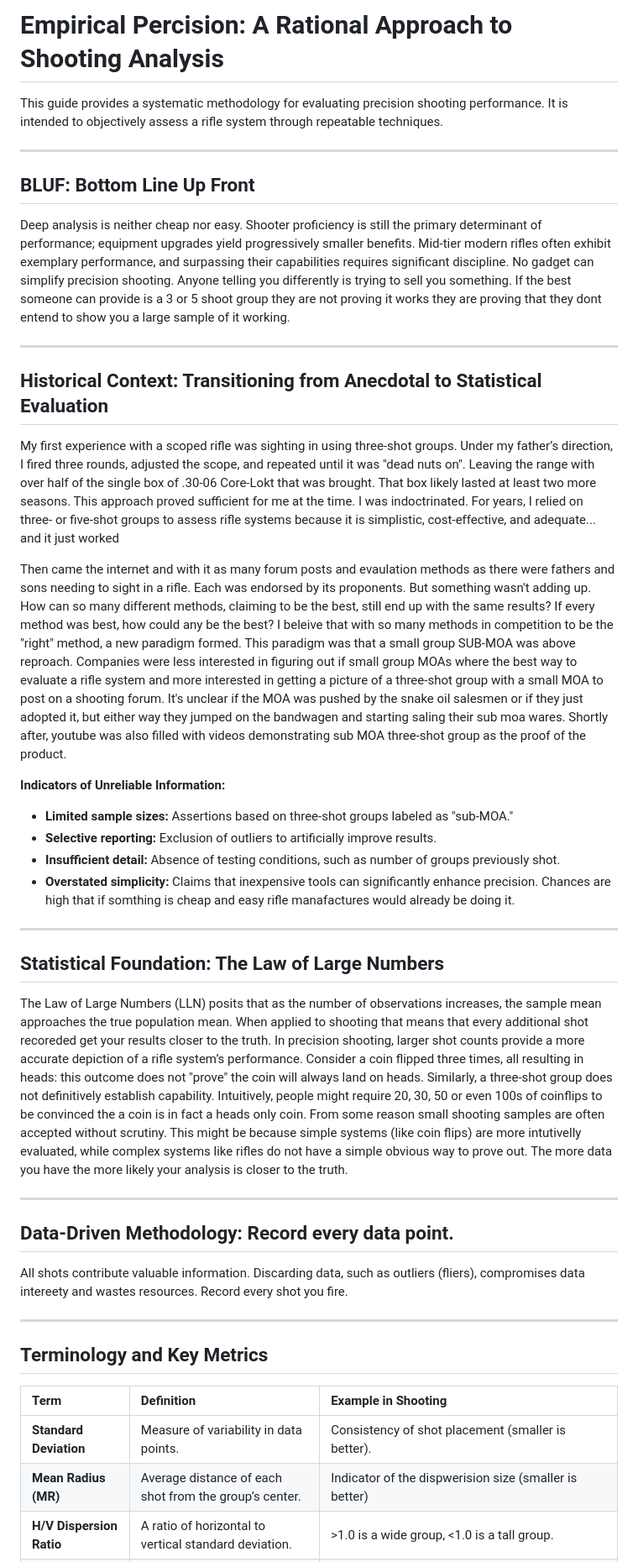
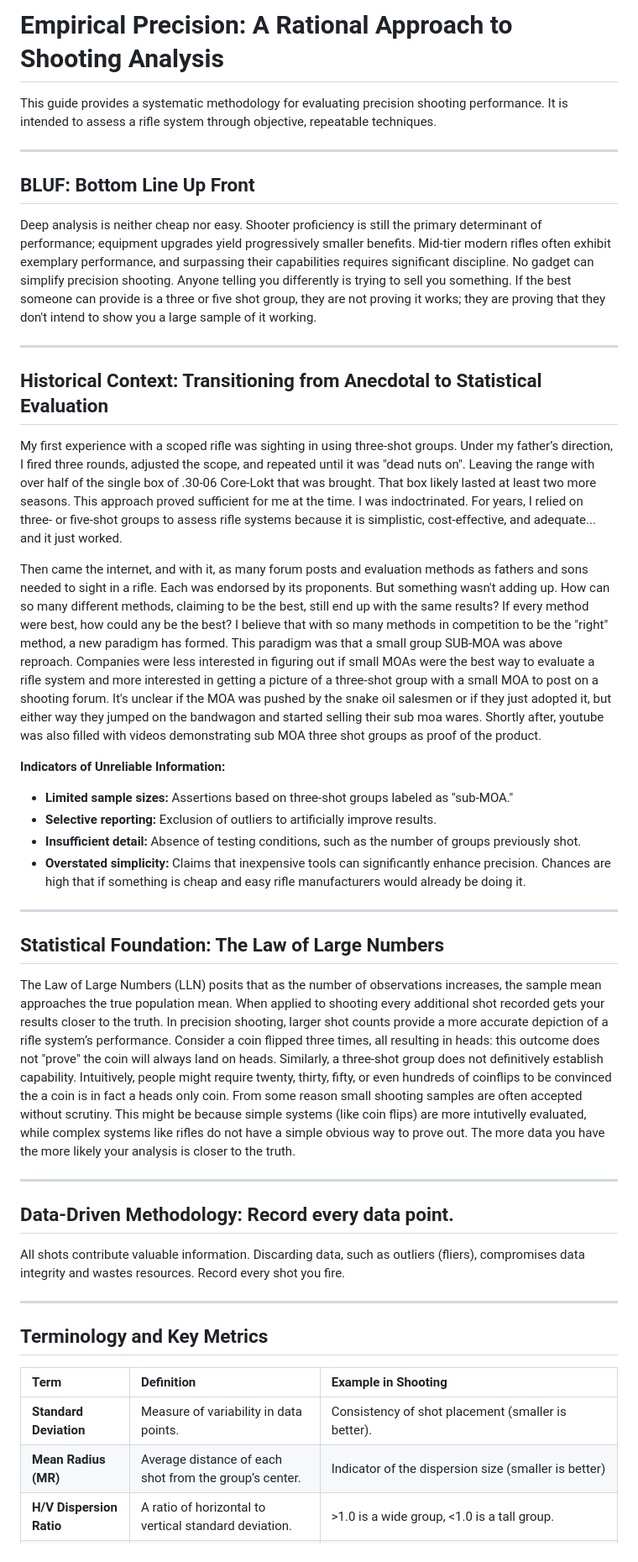
Before and after one commit to loathengine/Empirical-Percision, a Markdown page: README.md, the part around the change printed below. Shown: that part at 84% size. GitHub-like rendering.

```diff
--- a/README.md
+++ b/README.md
@@ -1,38 +1,38 @@
-# Empirical Percision: A Rational Approach to Shooting Analysis
+# Empirical Precision: A Rational Approach to Shooting Analysis
 
-This guide provides a systematic methodology for evaluating precision shooting performance. It is intended to objectively assess a rifle system through repeatable techniques.
+This guide provides a systematic methodology for evaluating precision shooting performance. It is intended to assess a rifle system through objective, repeatable techniques.
 
 ***
 
 ## BLUF: Bottom Line Up Front
 
-Deep analysis is neither cheap nor easy.  Shooter proficiency is still the primary determinant of performance; equipment upgrades yield progressively smaller benefits. Mid-tier modern rifles often exhibit exemplary performance, and surpassing their capabilities requires significant discipline. No gadget can simplify precision shooting. Anyone telling you differently is trying to sell you something.  If the best someone can provide is a 3 or 5 shoot group they are not proving it works they are proving that they dont entend to show you a large sample of it working.
+Deep analysis is neither cheap nor easy.  Shooter proficiency is still the primary determinant of performance; equipment upgrades yield progressively smaller benefits. Mid-tier modern rifles often exhibit exemplary performance, and surpassing their capabilities requires significant discipline. No gadget can simplify precision shooting. Anyone telling you differently is trying to sell you something.  If the best someone can provide is a three or five shot group, they are not proving it works; they are proving that they don't intend to show you a large sample of it working.
 
 ***
 
 ## Historical Context: Transitioning from Anecdotal to Statistical Evaluation
 
-My first experience with a scoped rifle was sighting in using three-shot groups. Under my father’s direction, I fired three rounds, adjusted the scope, and repeated until it was "dead nuts on".  Leaving the range with over half of the single box of .30-06 Core-Lokt that was brought. That box likely lasted at least two more seasons. This approach proved sufficient for me at the time. I was indoctrinated. For years, I relied on three- or five-shot groups to assess rifle systems because it is simplistic, cost-effective, and adequate...  and it just worked
+My first experience with a scoped rifle was sighting in using three-shot groups. Under my father’s direction, I fired three rounds, adjusted the scope, and repeated until it was "dead nuts on".  Leaving the range with over half of the single box of .30-06 Core-Lokt that was brought. That box likely lasted at least two more seasons. This approach proved sufficient for me at the time. I was indoctrinated. For years, I relied on three- or five-shot groups to assess rifle systems because it is simplistic, cost-effective, and adequate...  and it just worked.
 
-Then came the internet and with it as many forum posts and evaulation methods as there were fathers and sons needing to sight in a rifle. Each was endorsed by its proponents. But something wasn't adding up. How can so many different methods, claiming to be the best, still end up with the same results? If every method was best, how could any be the best? I beleive that with so many methods in competition to be the "right" method, a new paradigm formed.  This paradigm was that a small group SUB-MOA was above reproach. Companies were less interested in figuring out if small group MOAs where the best way to evaluate a rifle system and more interested in getting a picture of a three-shot group with a small MOA to post on a shooting forum. It's unclear if the MOA was pushed by the snake oil salesmen or if they just adopted it, but either way they jumped on the bandwagen and starting saling their sub moa wares.  Shortly after, youtube was also filled with videos demonstrating sub MOA three-shot group as the proof of the product.
+Then came the internet, and with it, as many forum posts and evaluation methods as fathers and sons needed to sight in a rifle. Each was endorsed by its proponents. But something wasn't adding up. How can so many different methods, claiming to be the best, still end up with the same results? If every method were best, how could any be the best? I believe that with so many methods in competition to be the "right" method, a new paradigm has formed.  This paradigm was that a small group SUB-MOA was above reproach. Companies were less interested in figuring out if small MOAs were the best way to evaluate a rifle system and more interested in getting a picture of a three-shot group with a small MOA to post on a shooting forum. It's unclear if the MOA was pushed by the snake oil salesmen or if they just adopted it, but either way they jumped on the bandwagon and started selling their sub moa wares.  Shortly after, youtube was also filled with videos demonstrating sub MOA three shot groups as proof of the product.
 
 **Indicators of Unreliable Information:**
 * **Limited sample sizes:** Assertions based on three-shot groups labeled as "sub-MOA."
 * **Selective reporting:** Exclusion of outliers to artificially improve results.
-* **Insufficient detail:** Absence of testing conditions, such as number of groups previously shot.
-* **Overstated simplicity:** Claims that inexpensive tools can significantly enhance precision.  Chances are high that if somthing is cheap and easy rifle manafactures would already be doing it.
+* **Insufficient detail:** Absence of testing conditions, such as the number of groups previously shot.
+* **Overstated simplicity:** Claims that inexpensive tools can significantly enhance precision.  Chances are high that if something is cheap and easy rifle manufacturers would already be doing it.
 
 ***
 
 ## Statistical Foundation: The Law of Large Numbers
 
-The Law of Large Numbers (LLN) posits that as the number of observations increases, the sample mean approaches the true population mean.  When applied to shooting that means that every additional shot recoreded get your results closer to the truth.   In precision shooting, larger shot counts provide a more accurate depiction of a rifle system’s performance. Consider a coin flipped three times, all resulting in heads: this outcome does not "prove" the coin will always land on heads.   Similarly, a three-shot group does not definitively establish capability. Intuitively, people might require 20, 30, 50 or even 100s of coinflips to be convinced the a coin is in fact a heads only coin.  From some reason small shooting samples are often accepted without scrutiny. This might be because simple systems (like coin flips) are more intutivelly evaluated, while complex systems like rifles do not have a simple obvious way to prove out.  The more data you have the more likely your analysis is closer to the truth.
+The Law of Large Numbers (LLN) posits that as the number of observations increases, the sample mean approaches the true population mean.  When applied to shooting every additional shot recorded gets your results closer to the truth.   In precision shooting, larger shot counts provide a more accurate depiction of a rifle system’s performance. Consider a coin flipped three times, all resulting in heads: this outcome does not "prove" the coin will always land on heads.   Similarly, a three-shot group does not definitively establish capability. Intuitively, people might require twenty, thirty, fifty, or even hundreds of coinflips to be convinced the a coin is in fact a heads only coin.  From some reason small shooting samples are often accepted without scrutiny. This might be because simple systems (like coin flips) are more intutivelly evaluated, while complex systems like rifles do not have a simple obvious way to prove out.  The more data you have the more likely your analysis is closer to the truth.
 
 ***
 
 ## Data-Driven Methodology: Record every data point.
 
-All shots contribute valuable information. Discarding data, such as outliers (fliers), compromises data intereety and wastes resources. Record every shot you fire.
+All shots contribute valuable information. Discarding data, such as outliers (fliers), compromises data integrity and wastes resources. Record every shot you fire.
 
 ***
 
@@ -41,7 +41,7 @@ All shots contribute valuable information. Discarding data, such as outliers (fl
 | Term | Definition | Example in Shooting |
 | :--- | :--- | :--- |
 | **Standard Deviation** | Measure of variability in data points. | Consistency of shot placement (smaller is better). |
-| **Mean Radius (MR)** | Average distance of each shot from the group’s center. | Indicator of the dispwerision size (smaller is better) |
+| **Mean Radius (MR)** | Average distance of each shot from the group’s center. | Indicator of the dispersion size (smaller is better) |
 | **H/V Dispersion Ratio**| A ratio of horizontal to vertical standard deviation.  | >1.0 is a wide group, <1.0 is a tall group. | Tall groups (less than 1) can indicate volicity issues.
 | **P95 (R95)** | The radius of a circle that contains 95% of the shots. | A P95 of 1.2 inches means 95% of shots will land within a 1.2-inch radius of the group's center. |
 
```
Also changed, not shown: other parts of README.md (+2 -2 lines).
